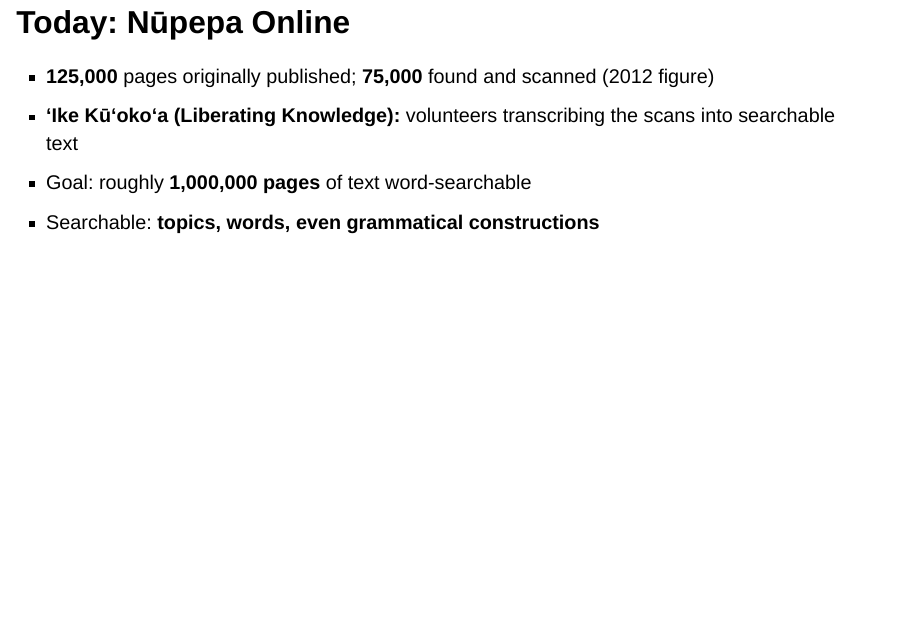
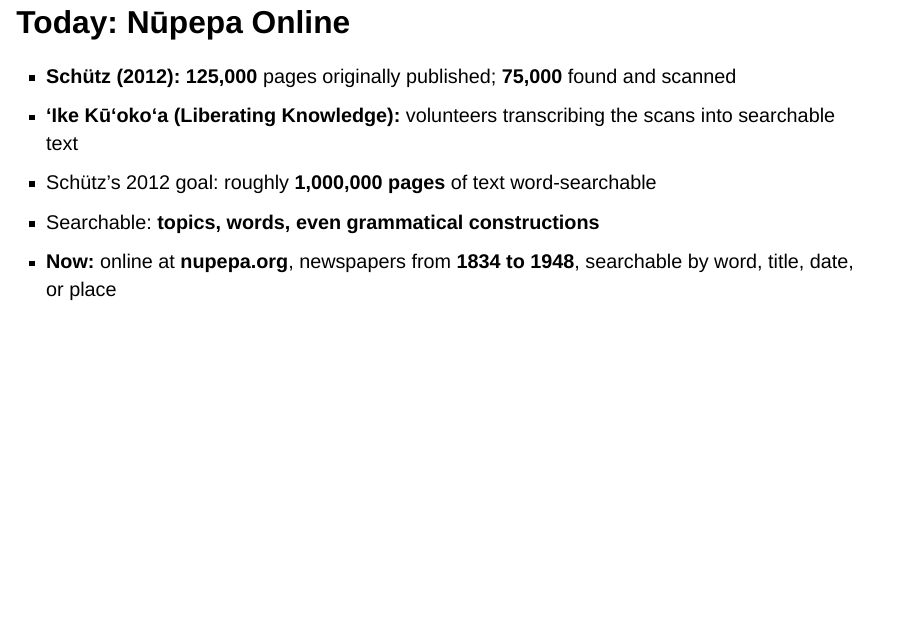
Before and after one commit to andrewlkline/FL26-150C, a Quarto document (hawaiian-literacy.qmd): page 29 of 33. Rendered offline with R 4.5, knitr and Pandoc in place of Quarto, with nearby package versions; drawn as Slidy slides in place of the format the file asks for.

Commit message:
update hawaiian literacy slides

```diff
--- a/hawaiian-literacy.qmd
+++ b/hawaiian-literacy.qmd
@@ -404,10 +404,11 @@ Maria's connection to the pidgin unit is strong. What is happening: the quoted l
 
 ## Today: Nūpepa Online {.smaller}
 
-- **125,000** pages originally published; **75,000** found and scanned (2012 figure)
+- **Schütz (2012):** **125,000** pages originally published; **75,000** found and scanned
 - **ʻIke Kūʻokoʻa (Liberating Knowledge):** volunteers transcribing the scans into searchable text
-- Goal: roughly **1,000,000 pages** of text word-searchable
+- Schütz's 2012 goal: roughly **1,000,000 pages** of text word-searchable
 - Searchable: **topics, words, even grammatical constructions**
+- **Now:** online at **nupepa.org**, newspapers from **1834 to 1948**, searchable by word, title, date, or place
 
 ![](images/nupepa.png){fig-alt="Screenshot of nupepa.org, the Ulukau Hawaiian Newspaper Collection home page" fig-align="center" height="260px"}
 
```
Also changed, not shown: hawaiian-literacy.qmd (2 more changed lines).
